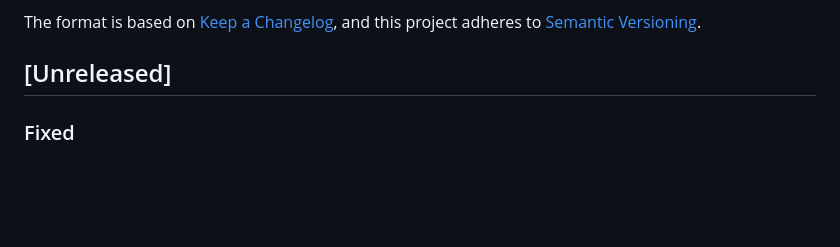
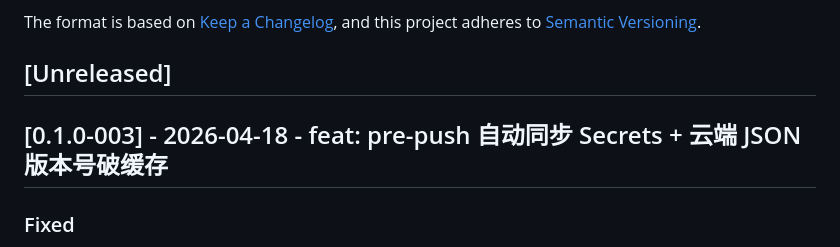
Before and after one commit to xiulonnn-crypto/Tianfu_Strategy, a Markdown page: CHANGELOG.md, the part around the change. Rendered like a GitHub page; blank space fills up the shorter version.

Commit message:
chore: bump CHANGELOG to [0.1.0-003]

```diff
--- a/CHANGELOG.md
+++ b/CHANGELOG.md
@@ -6,6 +6,8 @@ The format is based on [Keep a Changelog](https://keepachangelog.com/en/1.1.0/),
 and this project adheres to [Semantic Versioning](https://semver.org/spec/v2.0.0.html).
 
 ## [Unreleased]
+
+## [0.1.0-003] - 2026-04-18 - feat: pre-push 自动同步 Secrets + 云端 JSON 版本号破缓存
 
 ### Fixed
 
```
